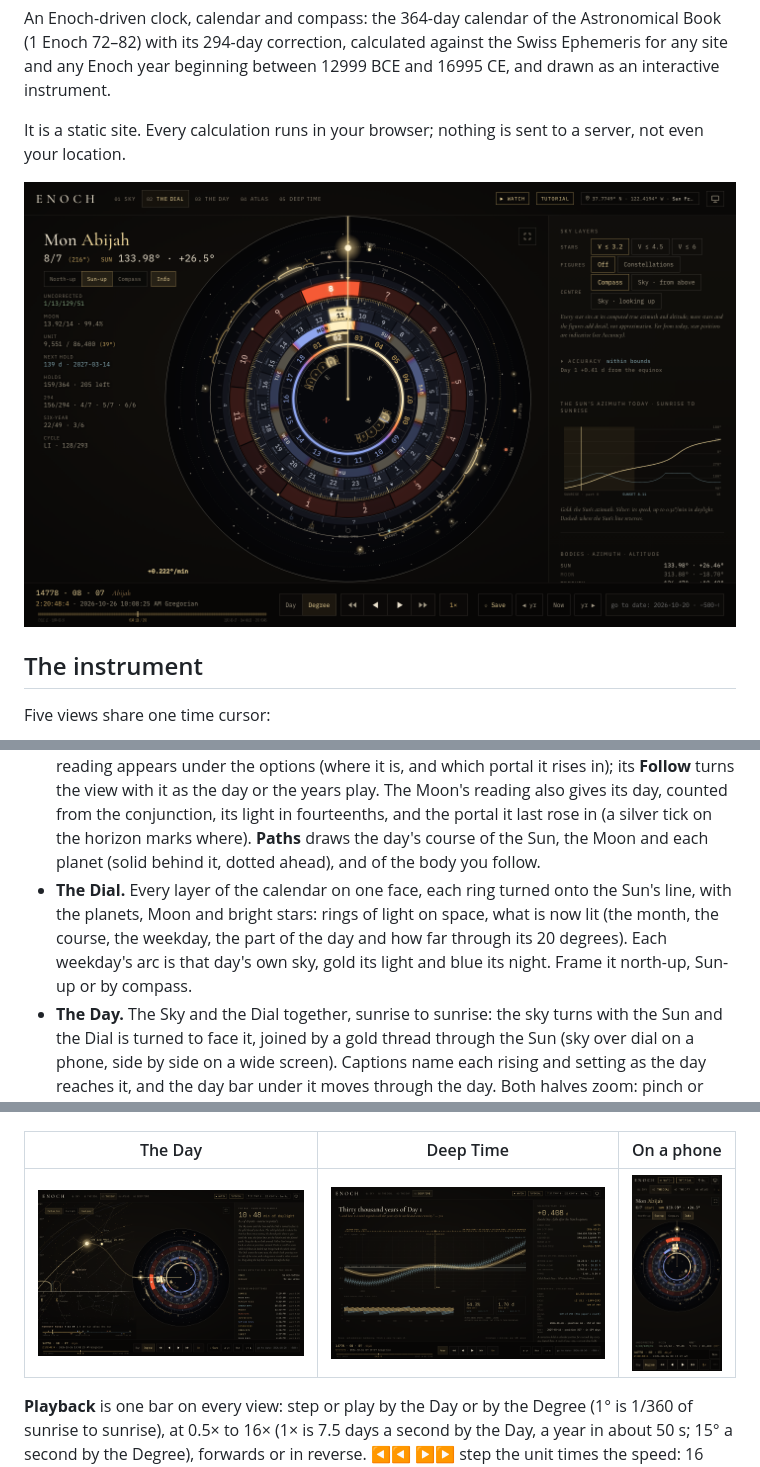
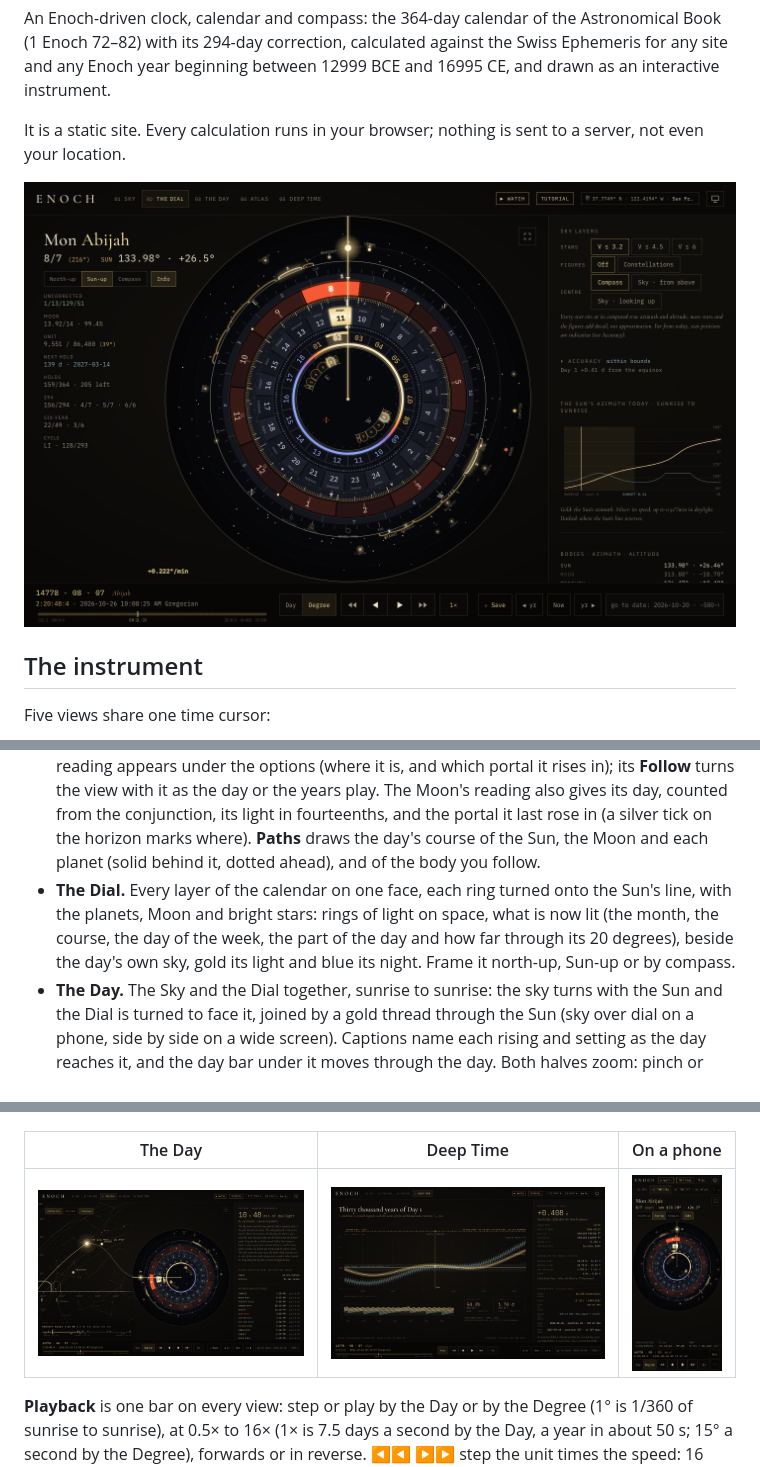
Before and after one commit to ztwoi/enochclock-webapp, a Markdown page: README.md, 3 parts joined by grey strips. GitHub-like rendering; pictures changed too: docs/img/day.png, docs/img/dial-phone.png, docs/img/dial.png.

```diff
--- a/README.md
+++ b/README.md
@@ -22,9 +22,9 @@ Five views share one time cursor:
   horizon marks where). **Paths** draws the day's course of the Sun, the Moon and each planet (solid behind it, dotted
   ahead), and of the body you follow.
 - **The Dial.** Every layer of the calendar on one face, each ring turned onto the Sun's line, with the planets, Moon and
-  bright stars: rings of light on space, what is now lit (the month, the course, the weekday, the part of the day and how far
-  through its 20 degrees). Each weekday's arc is that day's own sky, gold its light and blue its night. Frame it north-up,
-  Sun-up or by compass.
+  bright stars: rings of light on space, what is now lit (the month, the course, the day of the week, the part of the day and
+  how far through its 20 degrees), beside the day's own sky, gold its light and blue its night. Frame it north-up, Sun-up
+  or by compass.
 - **The Day.** The Sky and the Dial together, sunrise to sunrise: the sky turns with the Sun and the Dial is turned to face
   it, joined by a gold thread through the Sun (sky over dial on a phone, side by side on a wide screen). Captions name each
   rising and setting as the day reaches it, and the day bar under it moves through the day. Both halves zoom: pinch or scroll the
```
Also changed, not shown: 6 other files.
